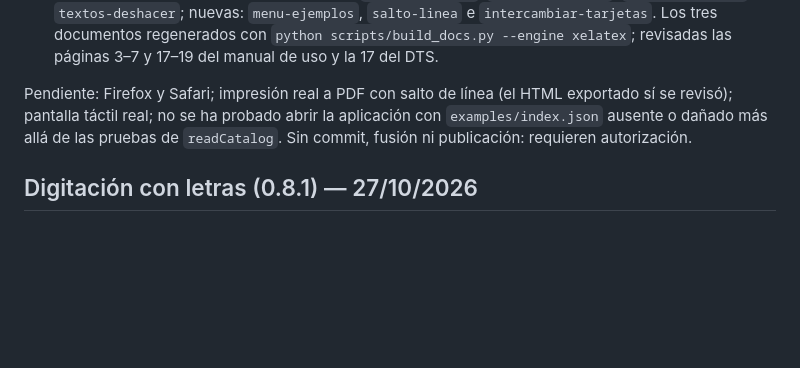
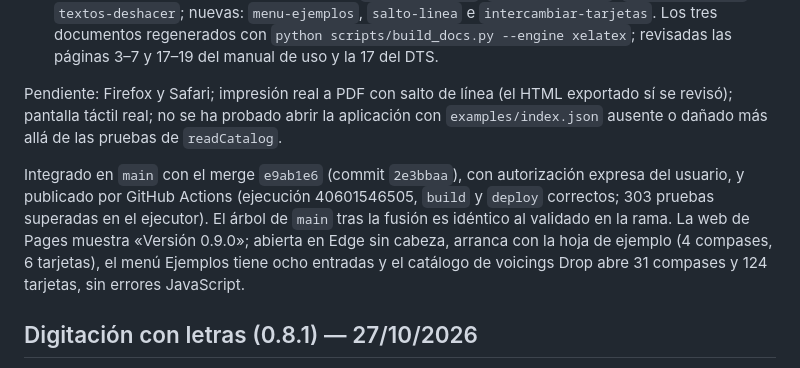
Before and after one commit to a01653/Compas-a-compas, a Markdown page: docs/ESTADO.md, the part around the change. Drawn GitHub-style; blank space fills up the shorter version.

Commit message:
Registrar la publicación de la 0.9.0 en ESTADO
Anota el merge e9ab1e6, la ejecución 40601546505 de GitHub Actions y la
comprobación de la web publicada.

Co-Authored-By: Claude Opus 5.5 <noreply@anthropic.com>

```diff
--- a/docs/ESTADO.md
+++ b/docs/ESTADO.md
@@ -16,7 +16,9 @@ Rama `feature/ejemplo-inicial`. Tres peticiones del usuario en la misma sesión:
 - **Revisión en navegador** (Edge sin cabeza en Windows, servidor local en el puerto 5177): arranque con la hoja de ejemplo sin errores JavaScript (tarjetas, anotaciones y colores de grado revisados en una captura ampliada); menú Ejemplos (abre la demostración; con cambios sin guardar pide decidir y Cancelar conserva la canción), Nuevo con Descartar cambios (un compás, tarjeta vacía seleccionada, sin franjas) y vuelta al ejemplo inicial, en 1440×960 y 390×844; cabecera medida en 390, 600, 760, 761, 900, 1001, 1100, 1201, 1240, 1241, 1280, 1440, 1541 y 1600 px sin desplazamiento horizontal y con el título de la canción entero; en 390 px el menú de ejemplos cabe en la pantalla. Salto de línea en el compás 3 desde el menú contextual (filas «1,2» y «3,4»), etiqueta «Quitar salto de línea» en el menú del compás, Deshacer, Rehacer y quitarlo con la marca ↵; HTML exportado (interceptando `showSaveFilePicker`) con las filas «1,2» y «3,4», sin marca ni scripts. Intercambio de Dm7 (compás 1) y Cmaj7 (compás 4) con Ctrl+clic y menú contextual; con una tarjeta la opción no aparece en el menú contextual ni en el de la tarjeta.
 - **Documentación**: manual de uso (secciones «Hoja de ejemplo, Nuevo y Ejemplos» y «Salto de línea forzado», intercambio en «Copiar, pegar y ordenar tarjetas», guardado y problemas frecuentes), manual de instalación (tabla de archivos y cabecera), índice de manuales, ayuda (`ayuda/index.html`), README, DISEÑO, DATOS, DTS, REQUISITOS (R37–R39), VALIDACIÓN (V40–V42) y CHANGELOG. Capturas retomadas: `editor-general`, `opciones-compas`, `menu-contextual` y `textos-deshacer`; nuevas: `menu-ejemplos`, `salto-linea` e `intercambiar-tarjetas`. Los tres documentos regenerados con `python scripts/build_docs.py --engine xelatex`; revisadas las páginas 3–7 y 17–19 del manual de uso y la 17 del DTS.
 
-Pendiente: Firefox y Safari; impresión real a PDF con salto de línea (el HTML exportado sí se revisó); pantalla táctil real; no se ha probado abrir la aplicación con `examples/index.json` ausente o dañado más allá de las pruebas de `readCatalog`. Sin commit, fusión ni publicación: requieren autorización.
+Pendiente: Firefox y Safari; impresión real a PDF con salto de línea (el HTML exportado sí se revisó); pantalla táctil real; no se ha probado abrir la aplicación con `examples/index.json` ausente o dañado más allá de las pruebas de `readCatalog`.
+
+Integrado en `main` con el merge `e9ab1e6` (commit `2e3bbaa`), con autorización expresa del usuario, y publicado por GitHub Actions (ejecución 40601546505, `build` y `deploy` correctos; 303 pruebas superadas en el ejecutor). El árbol de `main` tras la fusión es idéntico al validado en la rama. La web de Pages muestra «Versión 0.9.0»; abierta en Edge sin cabeza, arranca con la hoja de ejemplo (4 compases, 6 tarjetas), el menú Ejemplos tiene ocho entradas y el catálogo de voicings Drop abre 31 compases y 124 tarjetas, sin errores JavaScript.
 
 ## Digitación con letras (0.8.1) — 27/10/2026
 
```
